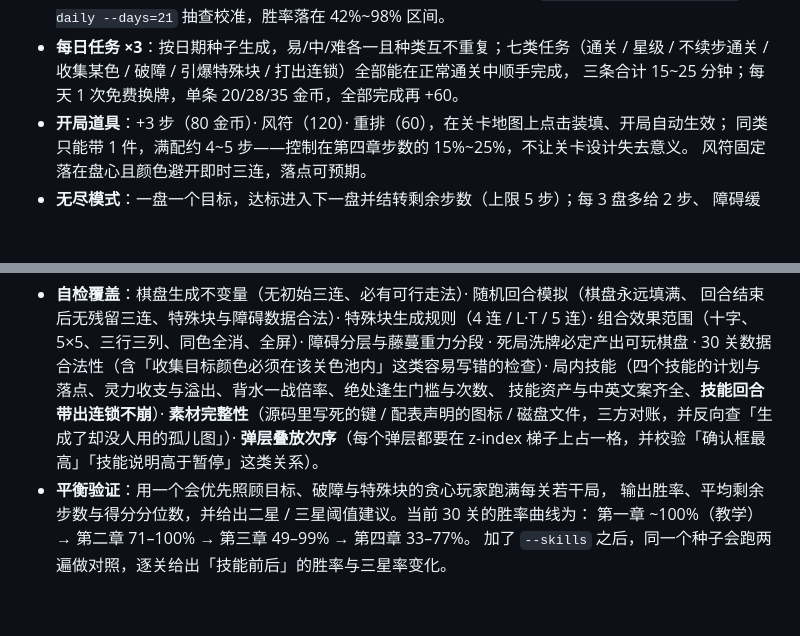
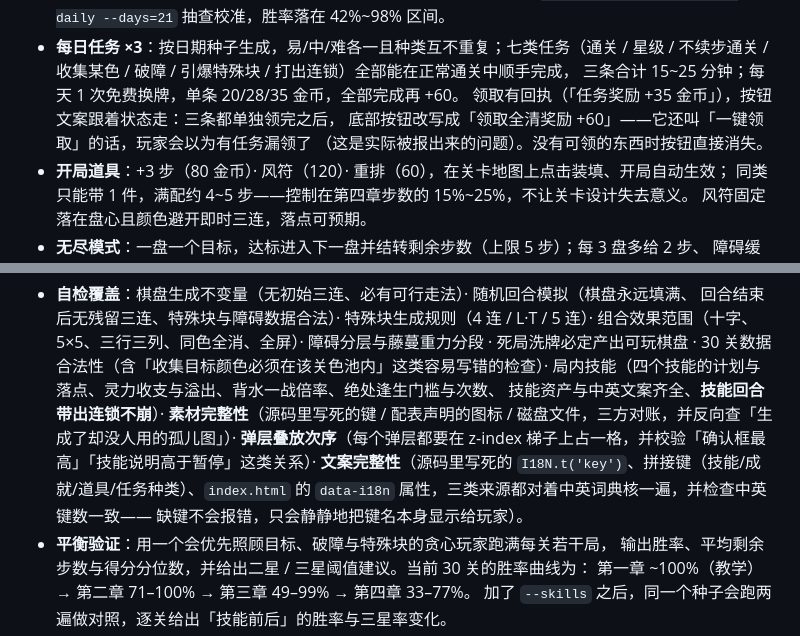
Before and after one commit to edttitao-ai/linglong-match, a Markdown page: README.md, 2 parts joined by grey strips. GitHub-like rendering; blank space fills up the shorter version.

```diff
--- a/README.md
+++ b/README.md
@@ -143,6 +143,9 @@
 - **每日任务 ×3**：按日期种子生成，易/中/难各一且种类互不重复；七类任务（通关 / 星级 /
   不续步通关 / 收集某色 / 破障 / 引爆特殊块 / 打出连锁）全部能在正常通关中顺手完成，
   三条合计 15~25 分钟；每天 1 次免费换牌，单条 20/28/35 金币，全部完成再 +60。
+  领取有回执（「任务奖励 +35 金币」），按钮文案跟着状态走：三条都单独领完之后，
+  底部按钮改写成「领取全清奖励 +60」——它还叫「一键领取」的话，玩家会以为有任务漏领了
+  （这是实际被报出来的问题）。没有可领的东西时按钮直接消失。
 - **开局道具**：+3 步（80 金币）· 风符（120）· 重排（60），在关卡地图上点击装填、开局自动生效；
   同类只能带 1 件，满配约 4~5 步——控制在第四章步数的 15%~25%，不让关卡设计失去意义。
   风符固定落在盘心且颜色避开即时三连，落点可预期。
@@ -253,7 +256,10 @@ python tools/gen_sfx.py                 # 重新合成全部 WAV 音效
   局内技能（四个技能的计划与落点、灵力收支与溢出、背水一战倍率、绝处逢生门槛与次数、
   技能资产与中英文案齐全、**技能回合带出连锁不崩**）·
   **素材完整性**（源码里写死的键 / 配表声明的图标 / 磁盘文件，三方对账，并反向查「生成了却没人用的孤儿图」）·
-  **弹层叠放次序**（每个弹层都要在 z-index 梯子上占一格，并校验「确认框最高」「技能说明高于暂停」这类关系）。
+  **弹层叠放次序**（每个弹层都要在 z-index 梯子上占一格，并校验「确认框最高」「技能说明高于暂停」这类关系）·
+  **文案完整性**（源码里写死的 `I18N.t('key')`、拼接键（技能/成就/道具/任务种类）、`index.html` 的
+  `data-i18n` 属性，三类来源都对着中英词典核一遍，并检查中英键数一致——
+  缺键不会报错，只会静静地把键名本身显示给玩家）。
 - **平衡验证**：用一个会优先照顾目标、破障与特殊块的贪心玩家跑满每关若干局，
   输出胜率、平均剩余步数与得分分位数，并给出二星 / 三星阈值建议。当前 30 关的胜率曲线为：
   第一章 ~100%（教学）→ 第二章 71–100% → 第三章 49–99% → 第四章 33–77%。
```
Also changed, not shown: screenshots/quests.png (added), 6 other files.
